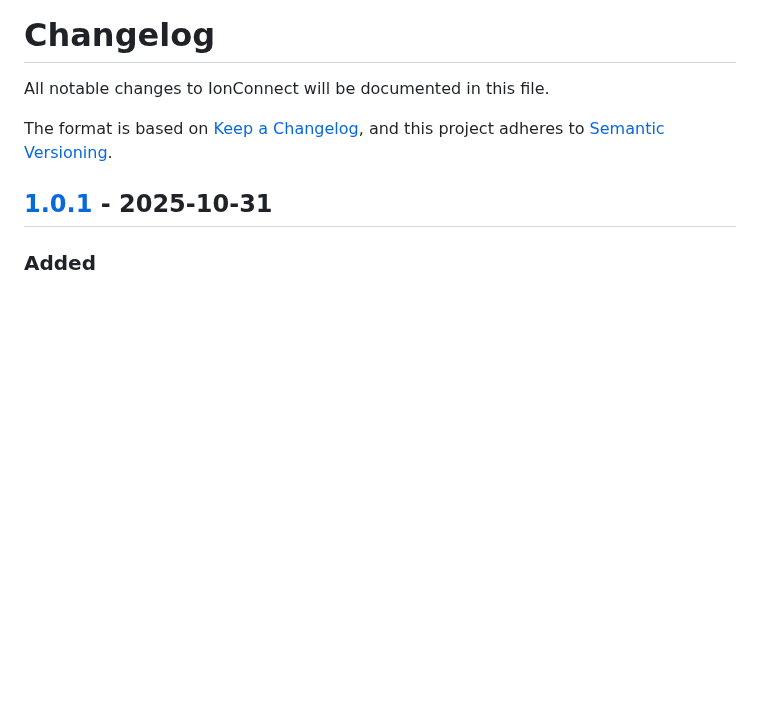
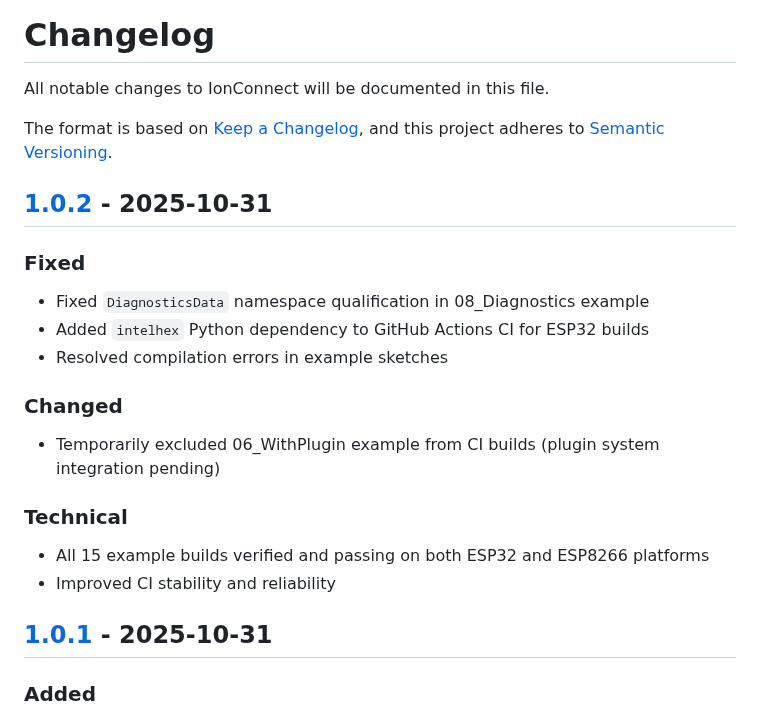
Before and after one commit to vtoxi/IonConnect, a Markdown page: CHANGELOG.md, the part around one of its changes. Rendered like a GitHub page; blank space fills up the shorter version.

Commit message:
deploy: 94e4891d845c4579592e6386b79647f48e323068

```diff
--- a/CHANGELOG.md
+++ b/CHANGELOG.md
@@ -4,6 +4,20 @@ All notable changes to IonConnect will be documented in this file.
 
 The format is based on [Keep a Changelog](https://keepachangelog.com/en/1.0.0/),
 and this project adheres to [Semantic Versioning](https://semver.org/spec/v2.0.0.html).
+
+## [1.0.2] - 2025-10-31
+
+### Fixed
+- Fixed `DiagnosticsData` namespace qualification in 08_Diagnostics example
+- Added `intelhex` Python dependency to GitHub Actions CI for ESP32 builds
+- Resolved compilation errors in example sketches
+
+### Changed
+- Temporarily excluded 06_WithPlugin example from CI builds (plugin system integration pending)
+
+### Technical
+- All 15 example builds verified and passing on both ESP32 and ESP8266 platforms
+- Improved CI stability and reliability
 
 ## [1.0.1] - 2025-10-31
 
```
Also changed, not shown: other parts of CHANGELOG.md (+1 -0 lines), index.md (+1 -1 lines).
